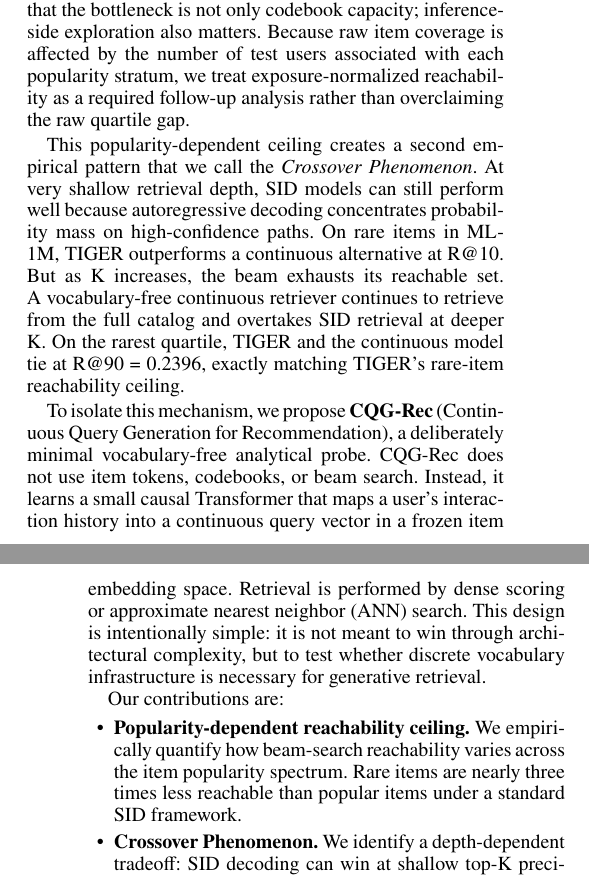
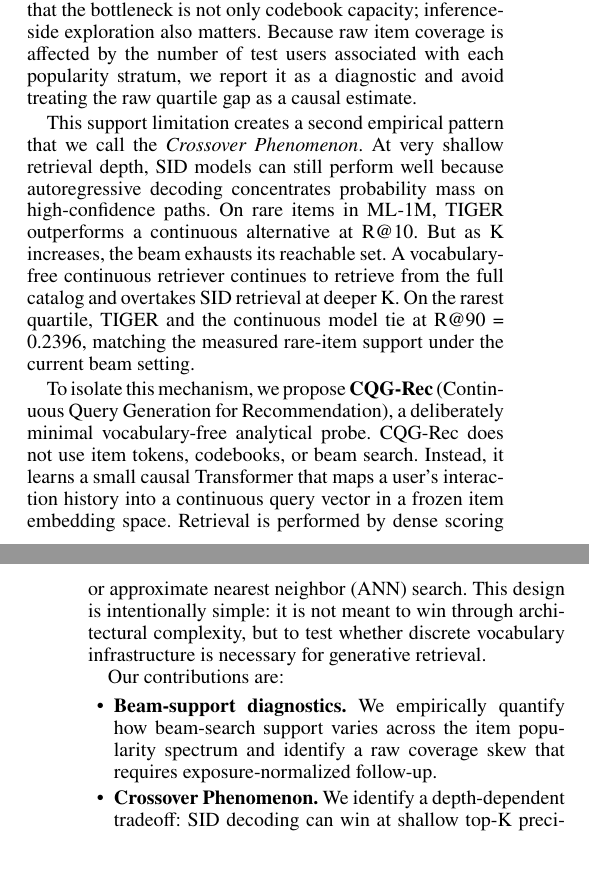
Before and after one commit to YuSun798/beyond_semantic_ids, a LaTeX paper (AnonymousSubmission2027.tex): two parts of the columns of pages 1 and 2 of 10, joined at a grey line, cut so that both start at the same text. Compiled offline with pdfLaTeX.

Commit message:
Soften reachability claims and remove internal notes

```diff
--- a/AnonymousSubmission2027.tex
+++ b/AnonymousSubmission2027.tex
@@ -38,15 +38,15 @@ Generative recommendation retrieves items by generating symbolic identifiers rat
 
 However, the same discrete infrastructure also creates a structural bottleneck. SID systems depend on beam search at inference time. Beam search explores only a prefix-limited subset of the exponentially large code tree, and recent theoretical work shows that autoregressive tree generation imposes nontrivial expressiveness constraints \citep{hou2026expressiveness}. In other words, an item can have a valid SID and still receive zero retrieval probability if its path never enters the beam. This distinction is important: code assignment and code retrieval are different problems.
 
-This paper asks a concrete question: \emph{how does the beam-search reachability ceiling manifest in standard recommendation benchmarks?} Aggregate Recall@K does not answer this question, because it mixes popular and rare items. We therefore measure item-level beam coverage and stratify it by training frequency. On ML-1M, a TIGER-style SID model with beam width 100 reaches 63.8\% of catalog items overall, and the raw coverage is much lower for rare items than for popular items. At the same time, code collisions are negligible: 99.4\% of items receive unique codes. This suggests that the bottleneck is not only codebook capacity; inference-side exploration also matters. Because raw item coverage is affected by the number of test users associated with each popularity stratum, we treat exposure-normalized reachability as a required follow-up analysis rather than overclaiming the raw quartile gap.
+This paper asks a concrete question: \emph{how does the beam-search reachability ceiling manifest in standard recommendation benchmarks?} Aggregate Recall@K does not answer this question, because it mixes popular and rare items. We therefore measure item-level beam coverage and stratify it by training frequency. On ML-1M, a TIGER-style SID model with beam width 100 reaches 63.8\% of catalog items overall, and the raw coverage is much lower for rare items than for popular items. At the same time, code collisions are negligible: 99.4\% of items receive unique codes. This suggests that the bottleneck is not only codebook capacity; inference-side exploration also matters. Because raw item coverage is affected by the number of test users associated with each popularity stratum, we report it as a diagnostic and avoid treating the raw quartile gap as a causal estimate.
 
-This popularity-dependent ceiling creates a second empirical pattern that we call the \emph{Crossover Phenomenon}. At very shallow retrieval depth, SID models can still perform well because autoregressive decoding concentrates probability mass on high-confidence paths. On rare items in ML-1M, TIGER outperforms a continuous alternative at R@10. But as K increases, the beam exhausts its reachable set. A vocabulary-free continuous retriever continues to retrieve from the full catalog and overtakes SID retrieval at deeper K. On the rarest quartile, TIGER and the continuous model tie at R@90 = 0.2396, exactly matching TIGER's rare-item reachability ceiling.
+This support limitation creates a second empirical pattern that we call the \emph{Crossover Phenomenon}. At very shallow retrieval depth, SID models can still perform well because autoregressive decoding concentrates probability mass on high-confidence paths. On rare items in ML-1M, TIGER outperforms a continuous alternative at R@10. But as K increases, the beam exhausts its reachable set. A vocabulary-free continuous retriever continues to retrieve from the full catalog and overtakes SID retrieval at deeper K. On the rarest quartile, TIGER and the continuous model tie at R@90 = 0.2396, matching the measured rare-item support under the current beam setting.
 
 To isolate this mechanism, we propose \textbf{CQG-Rec} (Continuous Query Generation for Recommendation), a deliberately minimal vocabulary-free analytical probe. CQG-Rec does not use item tokens, codebooks, or beam search. Instead, it learns a small causal Transformer that maps a user's interaction history into a continuous query vector in a frozen item embedding space. Retrieval is performed by dense scoring or approximate nearest neighbor (ANN) search. This design is intentionally simple: it is not meant to win through architectural complexity, but to test whether discrete vocabulary infrastructure is necessary for generative retrieval.
 
 Our contributions are:
 \begin{itemize}
-    \item \textbf{Popularity-dependent reachability ceiling.} We empirically quantify how beam-search reachability varies across the item popularity spectrum. Rare items are nearly three times less reachable than popular items under a standard SID framework.
+    \item \textbf{Beam-support diagnostics.} We empirically quantify how beam-search support varies across the item popularity spectrum and identify a raw coverage skew that requires exposure-normalized follow-up.
     \item \textbf{Crossover Phenomenon.} We identify a depth-dependent tradeoff: SID decoding can win at shallow top-K precision, but continuous retrieval overtakes at deeper K as the beam-search ceiling binds.
     \item \textbf{Vocabulary-free analytical probe.} We introduce CQG-Rec, a minimal continuous-query recommender that removes codebook training, item tokenization, beam search, and vocabulary maintenance.
     \item \textbf{Controlled empirical study.} Across ML-1M, Amazon Beauty, and Amazon Sports, we analyze retrieval quality, reranked performance, loss functions, LLM backbone failures, tokenization instability, and scalability.
```
Also changed, not shown: AnonymousSubmission2027.tex (2 more changed lines).
